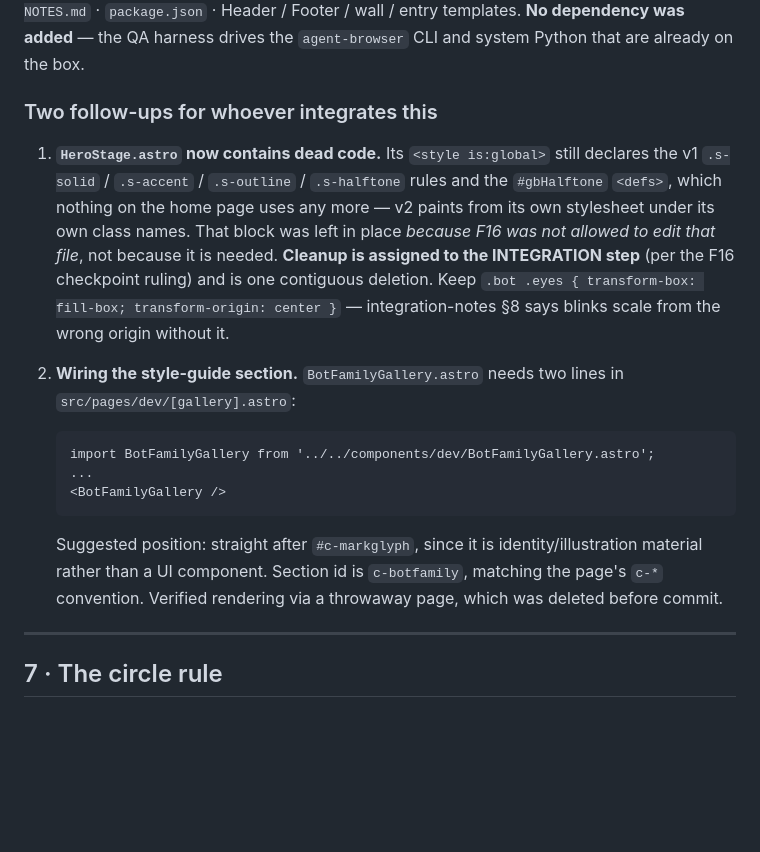
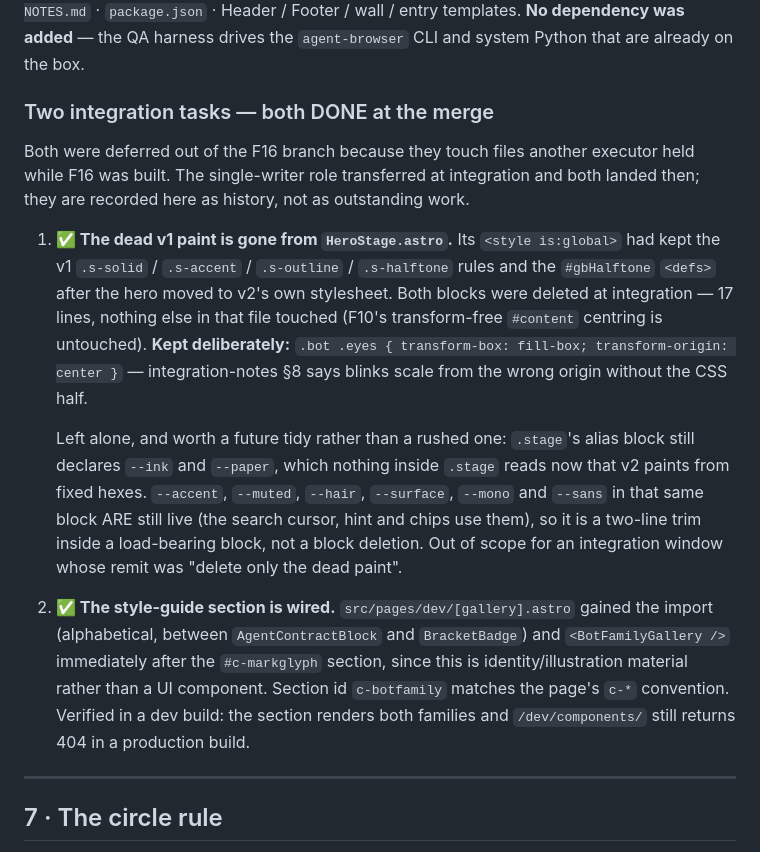
Before and after one commit to JayZeeDesign/GrokBotDev, a Markdown page: BUILD-NOTES-F16.md, the part around the change. GitHub-like rendering; blank space fills up the shorter version.

Commit message:
M8: F16 — mark the two integration tasks done in BUILD-NOTES-F16
They were written as "follow-ups for whoever integrates this" while they were
still outstanding. Both landed in this integration window, so leaving them as
open items would have read as unfinished work to the next person in the file.

Rewritten as history, with what was actually done and — for the HeroStage
cleanup — what was deliberately NOT done and why: `.stage`'s alias block still
declares --ink and --paper, unread now that v2 paints from fixed hexes, but the
other six vars in that block are live, so it is a two-line trim inside a
load-bearing block rather than a block deletion. Recorded as a future tidy rather
than done in an integration window scoped to the dead paint.

Co-Authored-By: CRHQ <noreply@crhq.ai>

````diff
--- a/BUILD-NOTES-F16.md
+++ b/BUILD-NOTES-F16.md
@@ -294,29 +294,33 @@ bot scale) separately, which reproduces the hero's real cluster-to-bot ratio of
 was added** — the QA harness drives the `agent-browser` CLI and system Python that are already
 on the box.
 
-### Two follow-ups for whoever integrates this
+### Two integration tasks — both DONE at the merge
 
-1. **`HeroStage.astro` now contains dead code.** Its `<style is:global>` still declares the
-   v1 `.s-solid` / `.s-accent` / `.s-outline` / `.s-halftone` rules and the `#gbHalftone`
-   `<defs>`, which nothing on the home page uses any more — v2 paints from its own stylesheet
-   under its own class names. That block was left in place *because F16 was not allowed to
-   edit that file*, not because it is needed. **Cleanup is assigned to the INTEGRATION step**
-   (per the F16 checkpoint ruling) and is one contiguous deletion. Keep
+Both were deferred out of the F16 branch because they touch files another executor held
+while F16 was built. The single-writer role transferred at integration and both landed
+then; they are recorded here as history, not as outstanding work.
+
+1. **✅ The dead v1 paint is gone from `HeroStage.astro`.** Its `<style is:global>` had kept
+   the v1 `.s-solid` / `.s-accent` / `.s-outline` / `.s-halftone` rules and the `#gbHalftone`
+   `<defs>` after the hero moved to v2's own stylesheet. Both blocks were deleted at
+   integration — 17 lines, nothing else in that file touched (F10's transform-free `#content`
+   centring is untouched). **Kept deliberately:**
    `.bot .eyes { transform-box: fill-box; transform-origin: center }` — integration-notes §8
-   says blinks scale from the wrong origin without it.
+   says blinks scale from the wrong origin without the CSS half.
 
-2. **Wiring the style-guide section.** `BotFamilyGallery.astro` needs two lines in
-   `src/pages/dev/[gallery].astro`:
+   Left alone, and worth a future tidy rather than a rushed one: `.stage`'s alias block still
+   declares `--ink` and `--paper`, which nothing inside `.stage` reads now that v2 paints from
+   fixed hexes. `--accent`, `--muted`, `--hair`, `--surface`, `--mono` and `--sans` in that
+   same block ARE still live (the search cursor, hint and chips use them), so it is a
+   two-line trim inside a load-bearing block, not a block deletion. Out of scope for an
+   integration window whose remit was "delete only the dead paint".
 
-   ```astro
-   import BotFamilyGallery from '../../components/dev/BotFamilyGallery.astro';
-   ...
-   <BotFamilyGallery />
-   ```
-
-   Suggested position: straight after `#c-markglyph`, since it is identity/illustration
-   material rather than a UI component. Section id is `c-botfamily`, matching the page's
-   `c-*` convention. Verified rendering via a throwaway page, which was deleted before commit.
+2. **✅ The style-guide section is wired.** `src/pages/dev/[gallery].astro` gained the import
+   (alphabetical, between `AgentContractBlock` and `BracketBadge`) and `<BotFamilyGallery />`
+   immediately after the `#c-markglyph` section, since this is identity/illustration material
+   rather than a UI component. Section id `c-botfamily` matches the page's `c-*` convention.
+   Verified in a dev build: the section renders both families and `/dev/components/` still
+   returns 404 in a production build.
 
 ---
 
````
